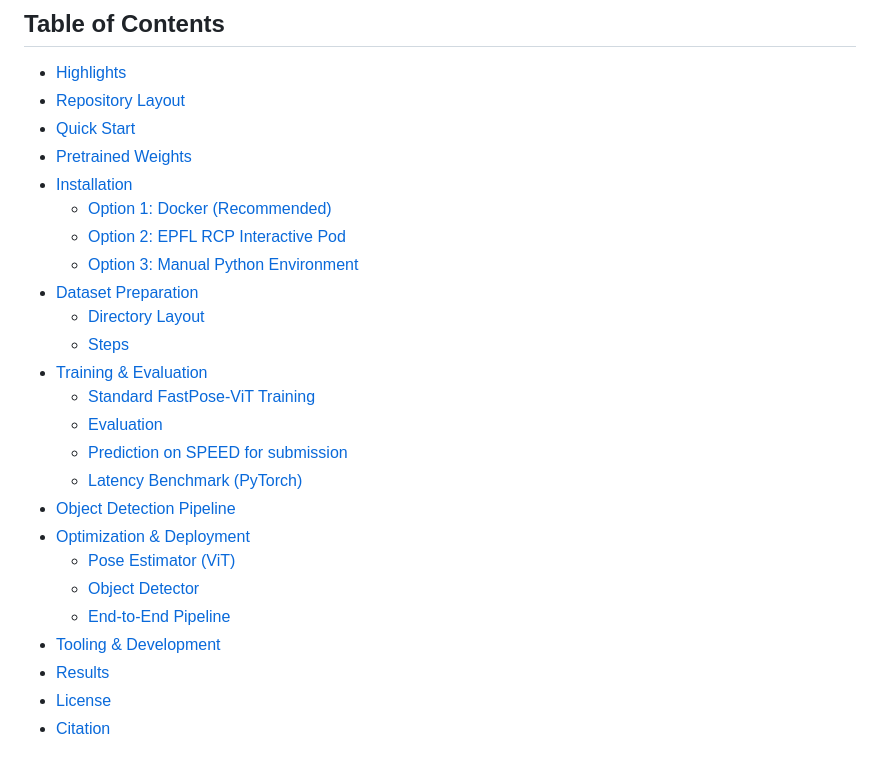
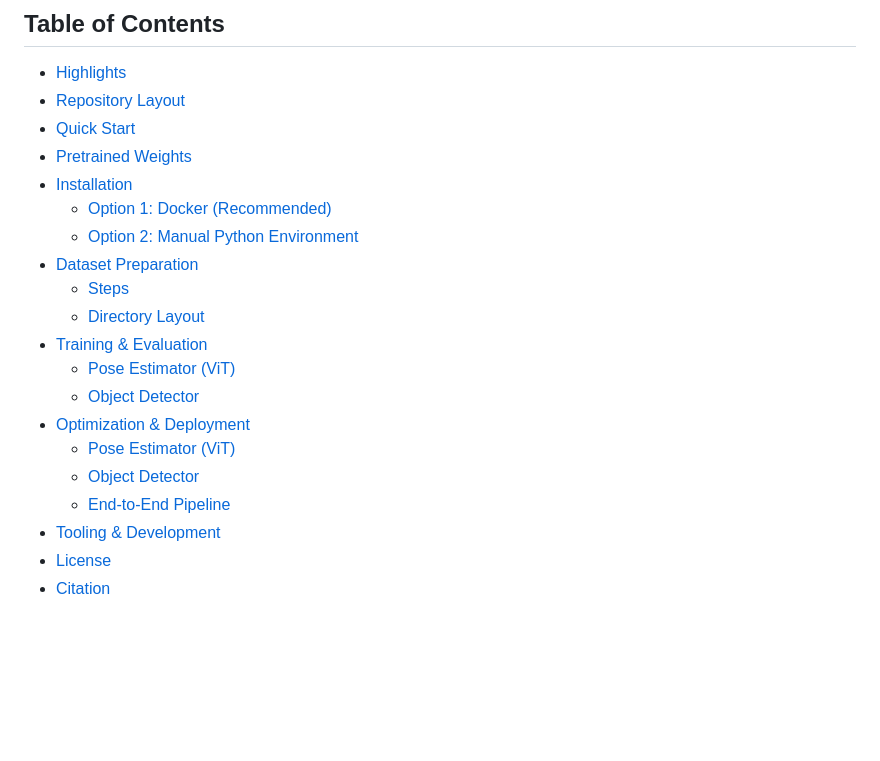
Before and after one commit to PabloSarro/FastPose-ViT-MO, a Markdown page: README.md, the part around the change. GitHub-like rendering; blank space fills up the shorter version.

Commit message:
Update table of contents

```diff
--- a/README.md
+++ b/README.md
@@ -9,23 +9,18 @@ FastPose-ViT is a Vision Transformer (ViT) pipeline for 6D spacecraft pose estim
 - [Pretrained Weights](#pretrained-weights)
 - [Installation](#installation)
   - [Option 1: Docker (Recommended)](#option-1-docker-recommended)
-  - [Option 2: EPFL RCP Interactive Pod](#option-2-epfl-rcp-interactive-pod)
-  - [Option 3: Manual Python Environment](#option-3-manual-python-environment)
+  - [Option 2: Manual Python Environment](#option-2-manual-python-environment)
 - [Dataset Preparation](#dataset-preparation)
+  - [Steps](#steps)
   - [Directory Layout](#directory-layout)
-  - [Steps](#steps)
 - [Training & Evaluation](#training--evaluation)
-  - [Standard FastPose-ViT Training](#standard-FastPose-ViT-training)
-  - [Evaluation](#evaluation)
-  - [Prediction on SPEED for submission](#prediction-on-speed-for-submission)
-  - [Latency Benchmark (PyTorch)](#latency-benchmark-pytorch)
-- [Object Detection Pipeline](#object-detection-pipeline)
-- [Optimization & Deployment](#optimization--deployment)
   - [Pose Estimator (ViT)](#pose-estimator-vit)
   - [Object Detector](#object-detector)
+- [Optimization & Deployment](#optimization--deployment)
+  - [Pose Estimator (ViT)](#pose-estimator-vit-1)
+  - [Object Detector](#object-detector-1)
   - [End-to-End Pipeline](#end-to-end-pipeline)
 - [Tooling & Development](#tooling--development)
-- [Results](#results)
 - [License](#license)
 - [Citation](#citation)
 
```
